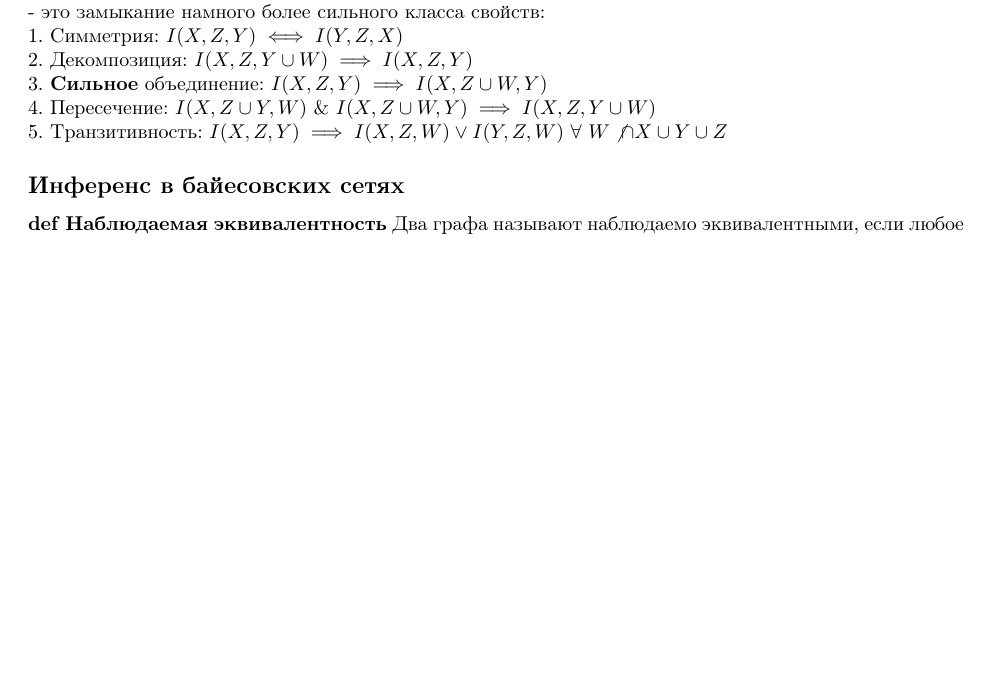
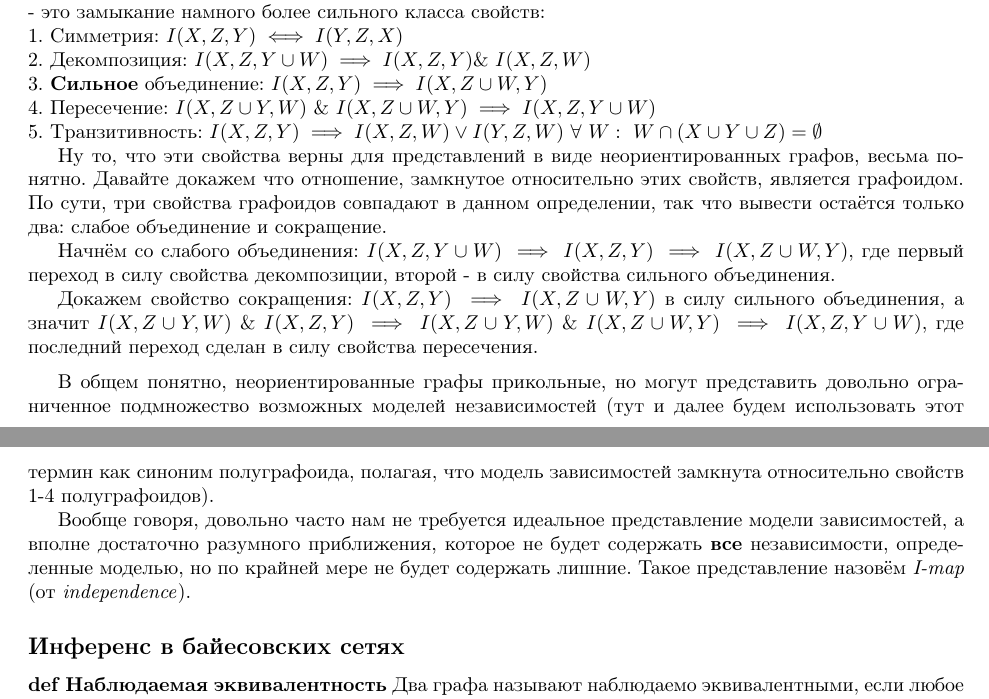
Before and after one commit to Aspirisha/Causal-Inference-Notes, a LaTeX document (causal_inference_notes.tex): part of page 3 of 6 before the commit and two parts of pages 3 and 4 of 7 after it, the two joined at a grey line, cut so that both start at the same text, the shorter picture padded with empty space. Compiled offline with pdfLaTeX.

Commit message:
undirected graph representations notes

```diff
--- a/causal_inference_notes.tex
+++ b/causal_inference_notes.tex
@@ -151,11 +151,22 @@
 
  На самом деле, множество полуграфоидов, которые точно задаются неориентированными графами - это замыкание намного более сильного класса свойств:\\
  1. Симметрия: $I(X, Z, Y) \iff I(Y, Z, X)$ \\
- 2. Декомпозиция: $I(X, Z, Y\cup W) \implies I(X, Z, Y)$\\
+ 2. Декомпозиция: $I(X, Z, Y\cup W) \implies I(X, Z, Y)  \&\ I(X, Z, W)$\\
  3. \textbf{Сильное} объединение: $I(X, Z, Y) \implies I(X, Z \cup W, Y)$\\
  4. Пересечение: $I(X, Z\cup Y, W)\ \&\ I(X, Z\cup W, Y) \implies I(X, Z, Y\cup W)$\\
- 5. Транзитивность: $I(X,Z,Y) \implies I(X, Z, W) \lor I(Y, Z, W)\ \forall \ W \not \cap X \cup Y \cup Z$
+ 5. Транзитивность: $I(X,Z,Y) \implies I(X, Z, W) \lor I(Y, Z, W)\ \forall \ W:\ W \cap (X \cup Y \cup Z) = \emptyset$
 
+ Ну то, что эти свойства верны для представлений в виде неориентированных графов, весьма понятно. Давайте докажем что отношение, замкнутое относительно этих свойств, является графоидом. По сути, три свойства графоидов совпадают в данном определении, так что вывести остаётся только два: слабое объединение и сокращение.
+
+ Начнём со слабого объединения: $I(X,Z,Y\cup W) \implies I(X, Z, Y) \implies I(X, Z \cup W, Y)$, где первый переход в силу свойства декомпозиции, второй - в силу свойства сильного объединения.
+
+ Докажем свойство сокращения:  $I(X, Z, Y) \implies I(X, Z\cup W, Y)$ в силу сильного объединения, а значит $I(X, Z\cup Y, W)\ \&\ I(X, Z, Y) \implies I(X, Z\cup Y, W)\ \&\ I(X, Z\cup W, Y) \implies I(X,Z,Y \cup W)$, где последний переход сделан в силу свойства пересечения.
+
+\vspace{0.2cm}
+
+В общем понятно, неориентированные графы прикольные, но могут представить довольно ограниченное подмножество возможных моделей независимостей (тут и далее будем использовать этот термин как синоним полуграфоида, полагая, что модель зависимостей замкнута относительно свойств 1-4 полуграфоидов).
+
+Вообще говоря, довольно часто нам не требуется идеальное представление модели зависимостей, а вполне достаточно разумного приближения, которое не будет содержать \textbf{все} независимости, определенные моделью, но по крайней мере не будет содержать лишние. Такое представление назовём \textit{I-map} (от \textit{independence}).
 
 \subsection*{Инференс в байесовских сетях}
 
```
Also changed, not shown: causal_inference_notes.tex (4 more changed lines).
